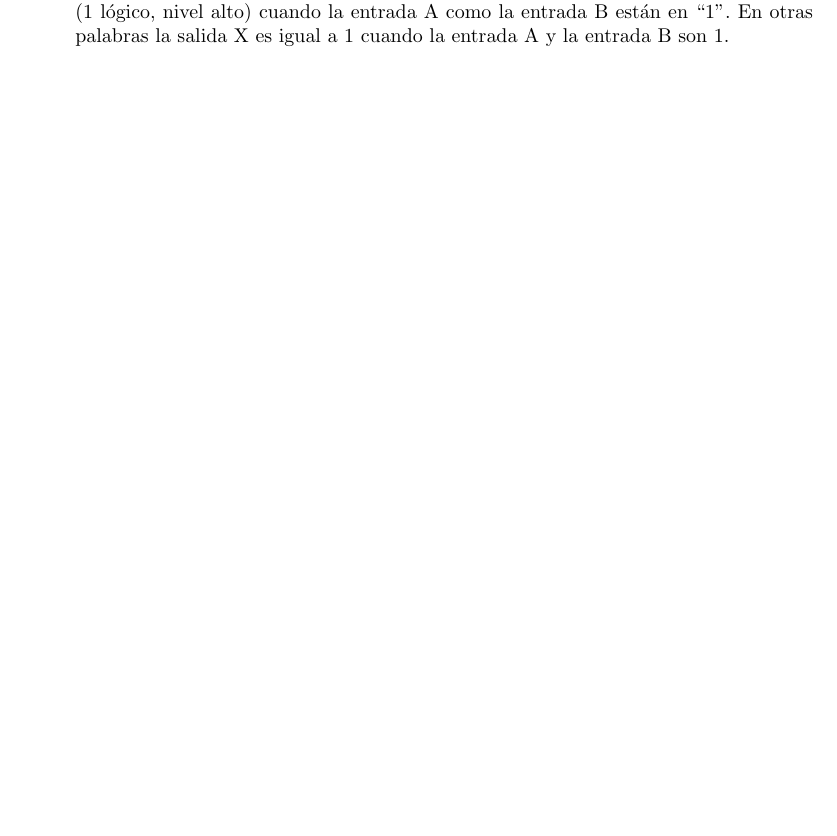
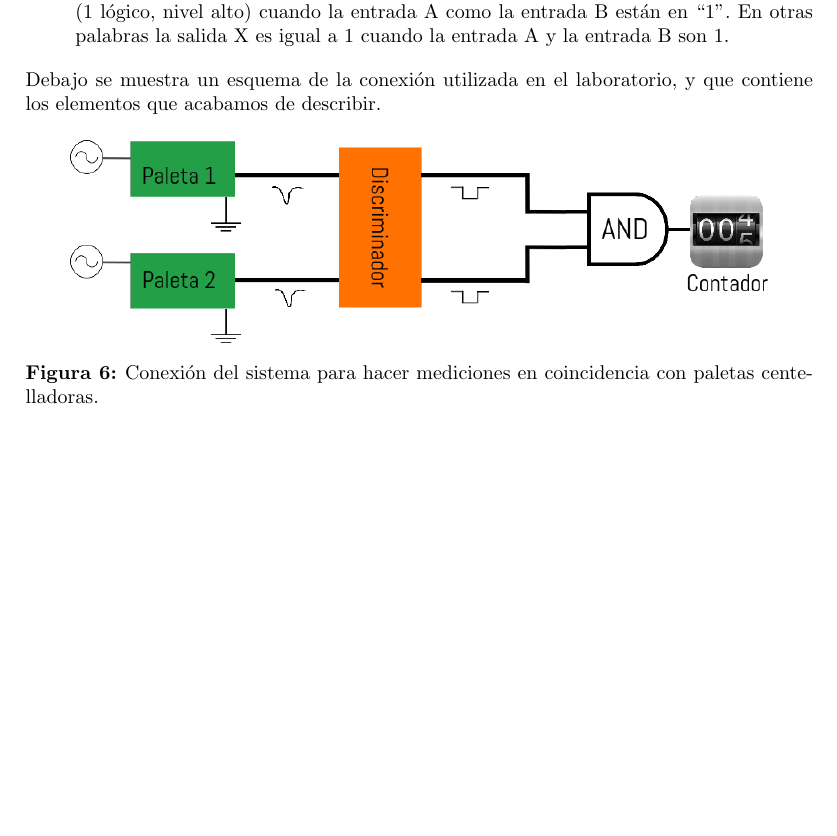
Before and after one commit to FavioVazquez/DeteccionRayosCosmicos-PCF, a LaTeX document (LaboratorioMuones/ReporteFinal.tex): part of page 10 of 23, cut so that both start at the same text, the shorter picture padded with empty space. Compiled offline with pdfLaTeX.

Commit message:
- Added image of the system's connection and finished report

```diff
--- a/LaboratorioMuones/ReporteFinal.tex
+++ b/LaboratorioMuones/ReporteFinal.tex
@@ -417,6 +417,17 @@ algunos de los equipos que usamos para hacer las mediciones.
  A como la entrada B están en ``1''. En otras palabras la salida X es igual a 1 cuando
  la entrada A y la entrada B son 1.
 \end{itemize}
+
+Debajo se muestra un esquema de la conexión utilizada en el laboratorio, y que
+contiene los elementos que acabamos de describir.
+
+\begin{figure}[H]
+ \center
+ \includegraphics[scale=0.4]{sistema}
+ \caption{Conexión del sistema para hacer mediciones en coincidencia con paletas
+ centelladoras.}
+ \label{fig:sistema}
+\end{figure}
 
 \newpage
 
```
Also changed, not shown: LaboratorioMuones/sistema.png (added).
